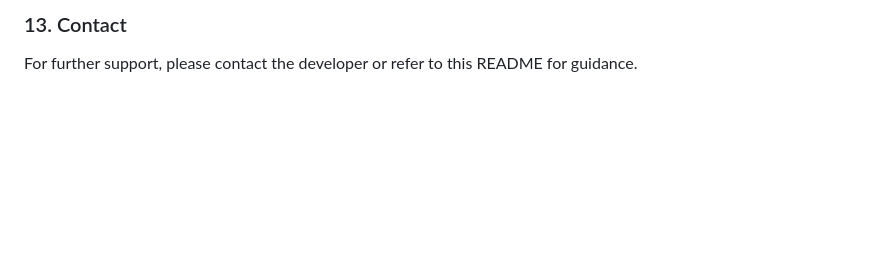
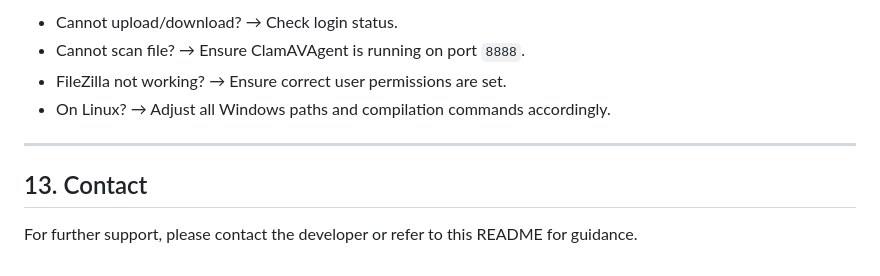
Before and after one commit to Jukati18/Socket-Project, a Markdown page: README.md, the part around one of its changes. Drawn GitHub-style; blank space fills up the shorter version.

```diff
--- a/README.md
+++ b/README.md
@@ -117,4 +186,11 @@ ftp> quit
 
-### 13. Contact
+* Cannot upload/download? → Check login status.
+* Cannot scan file? → Ensure ClamAVAgent is running on port `8888`.
+* FileZilla not working? → Ensure correct user permissions are set.
+* On Linux? → Adjust all Windows paths and compilation commands accordingly.
+
+---
+
+## 13. Contact
 
 For further support, please contact the developer or refer to this README for guidance.
```
Also changed, not shown: other parts of README.md (+145 -76 lines).
